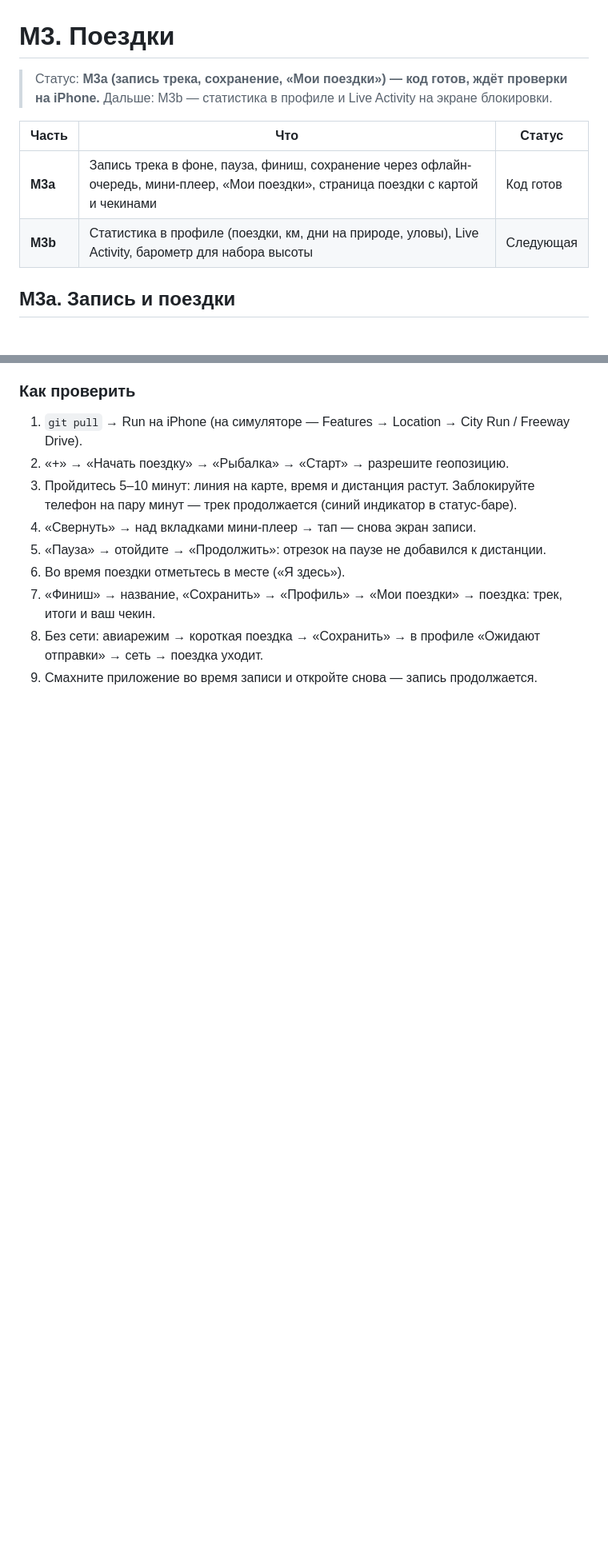
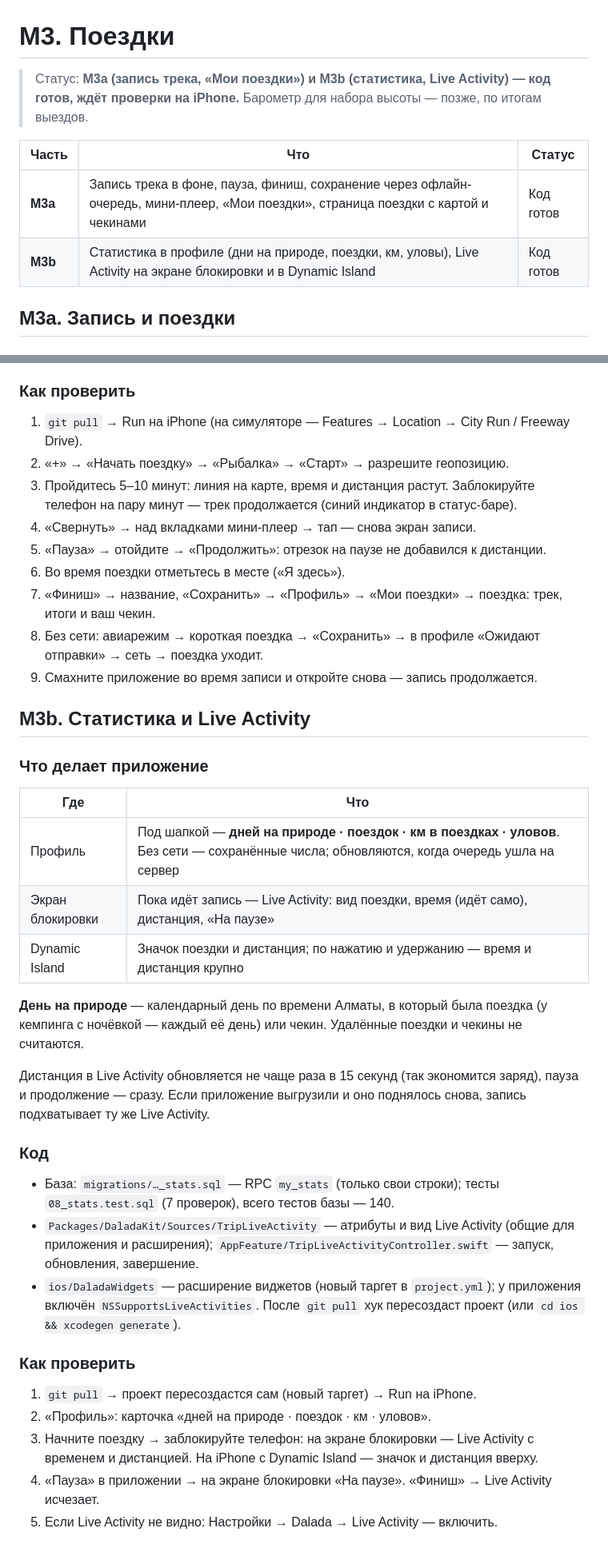
Before and after one commit to dkicekeeper/Camping, a Markdown page: docs/04-beta/M3-trips.md, 2 parts joined by grey strips. Shown at 80% size. Rendered like a GitHub page; blank space fills up the shorter version.

```diff
--- a/docs/04-beta/M3-trips.md
+++ b/docs/04-beta/M3-trips.md
@@ -1,12 +1,12 @@
 # M3. Поездки
 
-> Статус: **M3a (запись трека, сохранение, «Мои поездки») — код готов, ждёт проверки на iPhone.**
-> Дальше: M3b — статистика в профиле и Live Activity на экране блокировки.
+> Статус: **M3a (запись трека, «Мои поездки») и M3b (статистика, Live Activity) — код готов,
+> ждёт проверки на iPhone.** Барометр для набора высоты — позже, по итогам выездов.
 
 | Часть | Что | Статус |
 |-------|-----|--------|
 | **M3a** | Запись трека в фоне, пауза, финиш, сохранение через офлайн-очередь, мини-плеер, «Мои поездки», страница поездки с картой и чекинами | Код готов |
-| **M3b** | Статистика в профиле (поездки, км, дни на природе, уловы), Live Activity, барометр для набора высоты | Следующая |
+| **M3b** | Статистика в профиле (дни на природе, поездки, км, уловы), Live Activity на экране блокировки и в Dynamic Island | Код готов |
 
 ## M3a. Запись и поездки
 
@@ -70,3 +70,40 @@
 8. Без сети: авиарежим → короткая поездка → «Сохранить» → в профиле «Ожидают отправки» → сеть →
    поездка уходит.
 9. Смахните приложение во время записи и откройте снова — запись продолжается.
+
+## M3b. Статистика и Live Activity
+
+### Что делает приложение
+
+| Где | Что |
+|-----|-----|
+| Профиль | Под шапкой — **дней на природе · поездок · км в поездках · уловов**. Без сети — сохранённые числа; обновляются, когда очередь ушла на сервер |
+| Экран блокировки | Пока идёт запись — Live Activity: вид поездки, время (идёт само), дистанция, «На паузе» |
+| Dynamic Island | Значок поездки и дистанция; по нажатию и удержанию — время и дистанция крупно |
+
+**День на природе** — календарный день по времени Алматы, в который была поездка (у кемпинга
+с ночёвкой — каждый её день) или чекин. Удалённые поездки и чекины не считаются.
+
+Дистанция в Live Activity обновляется не чаще раза в 15 секунд (так экономится заряд), пауза
+и продолжение — сразу. Если приложение выгрузили и оно поднялось снова, запись подхватывает ту же
+Live Activity.
+
+### Код
+
+- База: `migrations/…_stats.sql` — RPC `my_stats` (только свои строки); тесты `08_stats.test.sql`
+  (7 проверок), всего тестов базы — 140.
+- `Packages/DaladaKit/Sources/TripLiveActivity` — атрибуты и вид Live Activity (общие для
+  приложения и расширения); `AppFeature/TripLiveActivityController.swift` — запуск, обновления,
+  завершение.
+- `ios/DaladaWidgets` — расширение виджетов (новый таргет в `project.yml`); у приложения
+  включён `NSSupportsLiveActivities`. После `git pull` хук пересоздаст проект (или
+  `cd ios && xcodegen generate`).
+
+### Как проверить
+
+1. `git pull` → проект пересоздастся сам (новый таргет) → Run на iPhone.
+2. «Профиль»: карточка «дней на природе · поездок · км · уловов».
+3. Начните поездку → заблокируйте телефон: на экране блокировки — Live Activity с временем и
+   дистанцией. На iPhone с Dynamic Island — значок и дистанция вверху.
+4. «Пауза» в приложении → на экране блокировки «На паузе». «Финиш» → Live Activity исчезает.
+5. Если Live Activity не видно: Настройки → Dalada → Live Activity — включить.
```
Also changed, not shown: docs/04-beta/README.md (+1 -1 lines).
